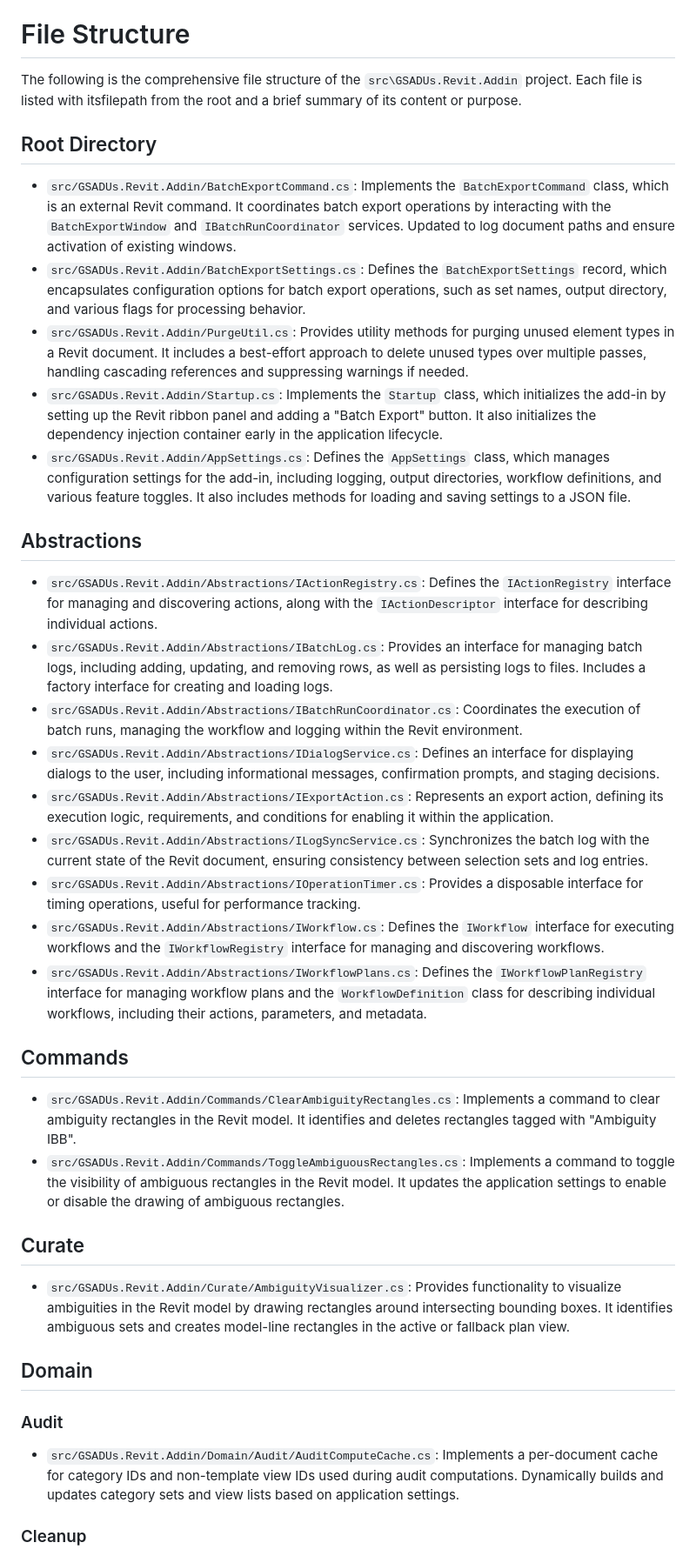
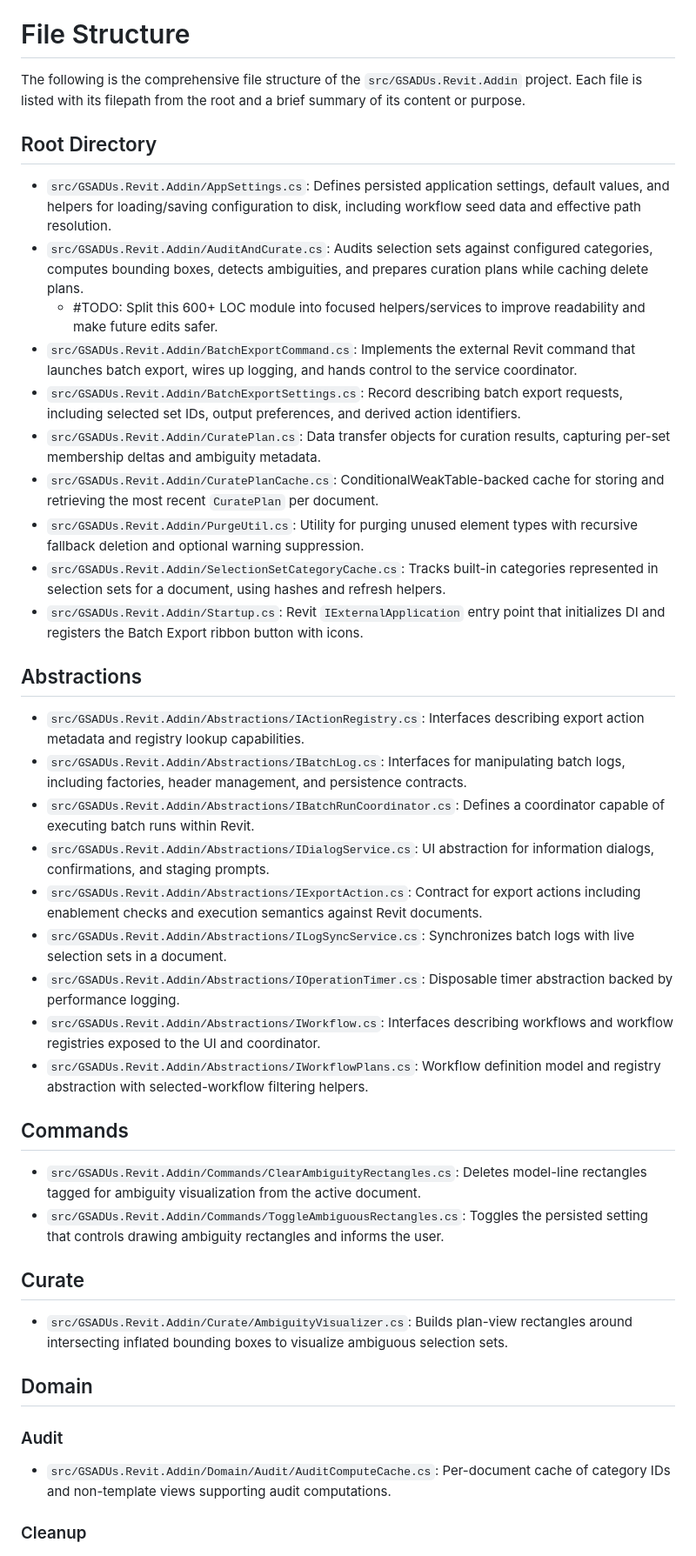
Before and after one commit to Vadim-GSADUs/GSADUs.Revit.Addin, a Markdown page: README.md, the part around the change printed below. Shown: that part at 87% size. Rendered like a GitHub page.

```diff
--- a/README.md
+++ b/README.md
@@ -15,35 +15,40 @@ This process keeps the README up-to-date and accurate for all contributors and a
 
 # File Structure
 
-The following is the comprehensive file structure of the `src\GSADUs.Revit.Addin` project. Each file is listed with itsfilepath from the root and a brief summary of its content or purpose.
+The following is the comprehensive file structure of the `src/GSADUs.Revit.Addin` project. Each file is listed with its filepath from the root and a brief summary of its content or purpose.
 
 ## Root Directory
-- `src/GSADUs.Revit.Addin/BatchExportCommand.cs`: Implements the `BatchExportCommand` class, which is an external Revit command. It coordinates batch export operations by interacting with the `BatchExportWindow` and `IBatchRunCoordinator` services. Updated to log document paths and ensure activation of existing windows.
-- `src/GSADUs.Revit.Addin/BatchExportSettings.cs`: Defines the `BatchExportSettings` record, which encapsulates configuration options for batch export operations, such as set names, output directory, and various flags for processing behavior.
-- `src/GSADUs.Revit.Addin/PurgeUtil.cs`: Provides utility methods for purging unused element types in a Revit document. It includes a best-effort approach to delete unused types over multiple passes, handling cascading references and suppressing warnings if needed.
-- `src/GSADUs.Revit.Addin/Startup.cs`: Implements the `Startup` class, which initializes the add-in by setting up the Revit ribbon panel and adding a "Batch Export" button. It also initializes the dependency injection container early in the application lifecycle.
-- `src/GSADUs.Revit.Addin/AppSettings.cs`: Defines the `AppSettings` class, which manages configuration settings for the add-in, including logging, output directories, workflow definitions, and various feature toggles. It also includes methods for loading and saving settings to a JSON file.
+- `src/GSADUs.Revit.Addin/AppSettings.cs`: Defines persisted application settings, default values, and helpers for loading/saving configuration to disk, including workflow seed data and effective path resolution.
+- `src/GSADUs.Revit.Addin/AuditAndCurate.cs`: Audits selection sets against configured categories, computes bounding boxes, detects ambiguities, and prepares curation plans while caching delete plans.
+  - #TODO: Split this 600+ LOC module into focused helpers/services to improve readability and make future edits safer.
+- `src/GSADUs.Revit.Addin/BatchExportCommand.cs`: Implements the external Revit command that launches batch export, wires up logging, and hands control to the service coordinator.
+- `src/GSADUs.Revit.Addin/BatchExportSettings.cs`: Record describing batch export requests, including selected set IDs, output preferences, and derived action identifiers.
+- `src/GSADUs.Revit.Addin/CuratePlan.cs`: Data transfer objects for curation results, capturing per-set membership deltas and ambiguity metadata.
+- `src/GSADUs.Revit.Addin/CuratePlanCache.cs`: ConditionalWeakTable-backed cache for storing and retrieving the most recent `CuratePlan` per document.
+- `src/GSADUs.Revit.Addin/PurgeUtil.cs`: Utility for purging unused element types with recursive fallback deletion and optional warning suppression.
+- `src/GSADUs.Revit.Addin/SelectionSetCategoryCache.cs`: Tracks built-in categories represented in selection sets for a document, using hashes and refresh helpers.
+- `src/GSADUs.Revit.Addin/Startup.cs`: Revit `IExternalApplication` entry point that initializes DI and registers the Batch Export ribbon button with icons.
 
 ## Abstractions
-- `src/GSADUs.Revit.Addin/Abstractions/IActionRegistry.cs`: Defines the `IActionRegistry` interface for managing and discovering actions, along with the `IActionDescriptor` interface for describing individual actions.
-- `src/GSADUs.Revit.Addin/Abstractions/IBatchLog.cs`: Provides an interface for managing batch logs, including adding, updating, and removing rows, as well as persisting logs to files. Includes a factory interface for creating and loading logs.
-- `src/GSADUs.Revit.Addin/Abstractions/IBatchRunCoordinator.cs`: Coordinates the execution of batch runs, managing the workflow and logging within the Revit environment.
-- `src/GSADUs.Revit.Addin/Abstractions/IDialogService.cs`: Defines an interface for displaying dialogs to the user, including informational messages, confirmation prompts, and staging decisions.
-- `src/GSADUs.Revit.Addin/Abstractions/IExportAction.cs`: Represents an export action, defining its execution logic, requirements, and conditions for enabling it within the application.
-- `src/GSADUs.Revit.Addin/Abstractions/ILogSyncService.cs`: Synchronizes the batch log with the current state of the Revit document, ensuring consistency between selection sets and log entries.
-- `src/GSADUs.Revit.Addin/Abstractions/IOperationTimer.cs`: Provides a disposable interface for timing operations, useful for performance tracking.
-- `src/GSADUs.Revit.Addin/Abstractions/IWorkflow.cs`: Defines the `IWorkflow` interface for executing workflows and the `IWorkflowRegistry` interface for managing and discovering workflows.
-- `src/GSADUs.Revit.Addin/Abstractions/IWorkflowPlans.cs`: Defines the `IWorkflowPlanRegistry` interface for managing workflow plans and the `WorkflowDefinition` class for describing individual workflows, including their actions, parameters, and metadata.
+- `src/GSADUs.Revit.Addin/Abstractions/IActionRegistry.cs`: Interfaces describing export action metadata and registry lookup capabilities.
+- `src/GSADUs.Revit.Addin/Abstractions/IBatchLog.cs`: Interfaces for manipulating batch logs, including factories, header management, and persistence contracts.
+- `src/GSADUs.Revit.Addin/Abstractions/IBatchRunCoordinator.cs`: Defines a coordinator capable of executing batch runs within Revit.
+- `src/GSADUs.Revit.Addin/Abstractions/IDialogService.cs`: UI abstraction for information dialogs, confirmations, and staging prompts.
+- `src/GSADUs.Revit.Addin/Abstractions/IExportAction.cs`: Contract for export actions including enablement checks and execution semantics against Revit documents.
+- `src/GSADUs.Revit.Addin/Abstractions/ILogSyncService.cs`: Synchronizes batch logs with live selection sets in a document.
+- `src/GSADUs.Revit.Addin/Abstractions/IOperationTimer.cs`: Disposable timer abstraction backed by performance logging.
+- `src/GSADUs.Revit.Addin/Abstractions/IWorkflow.cs`: Interfaces describing workflows and workflow registries exposed to the UI and coordinator.
+- `src/GSADUs.Revit.Addin/Abstractions/IWorkflowPlans.cs`: Workflow definition model and registry abstraction with selected-workflow filtering helpers.
 
 ## Commands
-- `src/GSADUs.Revit.Addin/Commands/ClearAmbiguityRectangles.cs`: Implements a command to clear ambiguity rectangles in the Revit model. It identifies and deletes rectangles tagged with "Ambiguity IBB".
-- `src/GSADUs.Revit.Addin/Commands/ToggleAmbiguousRectangles.cs`: Implements a command to toggle the visibility of ambiguous rectangles in the Revit model. It updates the application settings to enable or disable the drawing of ambiguous rectangles.
+- `src/GSADUs.Revit.Addin/Commands/ClearAmbiguityRectangles.cs`: Deletes model-line rectangles tagged for ambiguity visualization from the active document.
+- `src/GSADUs.Revit.Addin/Commands/ToggleAmbiguousRectangles.cs`: Toggles the persisted setting that controls drawing ambiguity rectangles and informs the user.
 
 ## Curate
-- `src/GSADUs.Revit.Addin/Curate/AmbiguityVisualizer.cs`: Provides functionality to visualize ambiguities in the Revit model by drawing rectangles around intersecting bounding boxes. It identifies ambiguous sets and creates model-line rectangles in the active or fallback plan view.
+- `src/GSADUs.Revit.Addin/Curate/AmbiguityVisualizer.cs`: Builds plan-view rectangles around intersecting inflated bounding boxes to visualize ambiguous selection sets.
 
 ## Domain
 ### Audit
-- `src/GSADUs.Revit.Addin/Domain/Audit/AuditComputeCache.cs`: Implements a per-document cache for category IDs and non-template view IDs used during audit computations. Dynamically builds and updates category sets and view lists based on application settings.
+- `src/GSADUs.Revit.Addin/Domain/Audit/AuditComputeCache.cs`: Per-document cache of category IDs and non-template views supporting audit computations.
 
 ### Cleanup
```
Also changed, not shown: other parts of README.md (+56 -45 lines).
